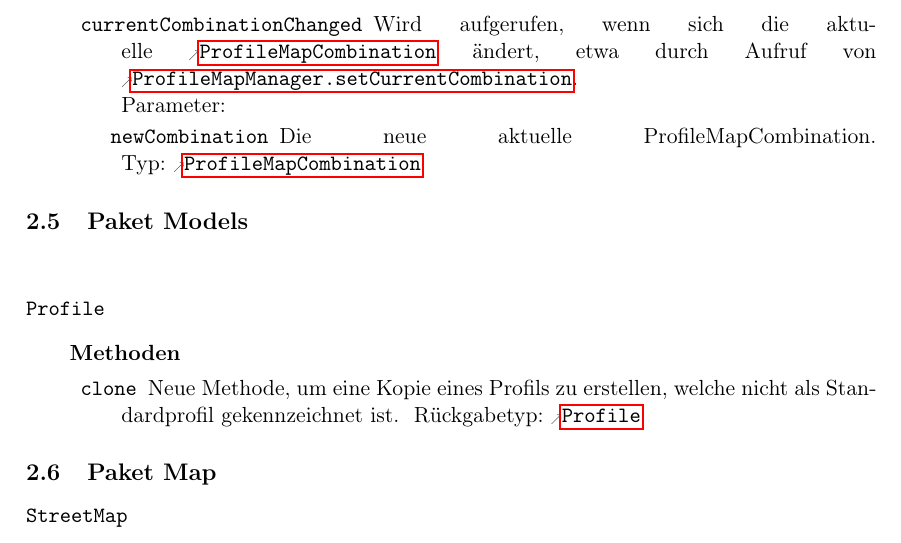
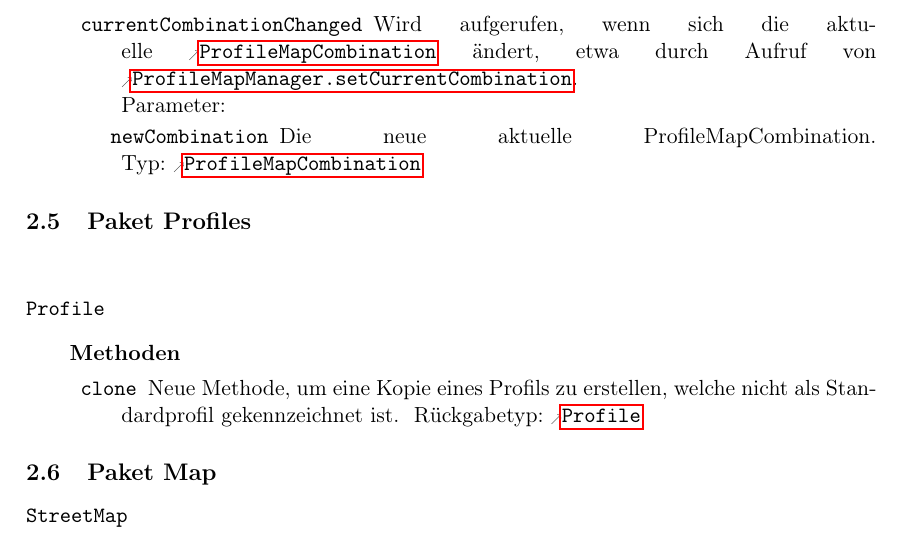
Before and after one commit to routeKIT/routeKIT, a LaTeX document (implementierung/bericht.tex): part of page 11 of 16, cut so that both start at the same text. Compiled offline with pdfLaTeX.

Commit message:
Bericht: fix falscher Paketname.

```diff
--- a/implementierung/bericht.tex
+++ b/implementierung/bericht.tex
@@ -1004,7 +1004,7 @@ Vielen Klassen wird nun ein \reftype{ProgressReporter} als Parameter übergeben.
         }
 }
 
-\package{Models}{~}
+\package{Profiles}{~}
 {
   \class{Profile}{~}
         {\none}
```
